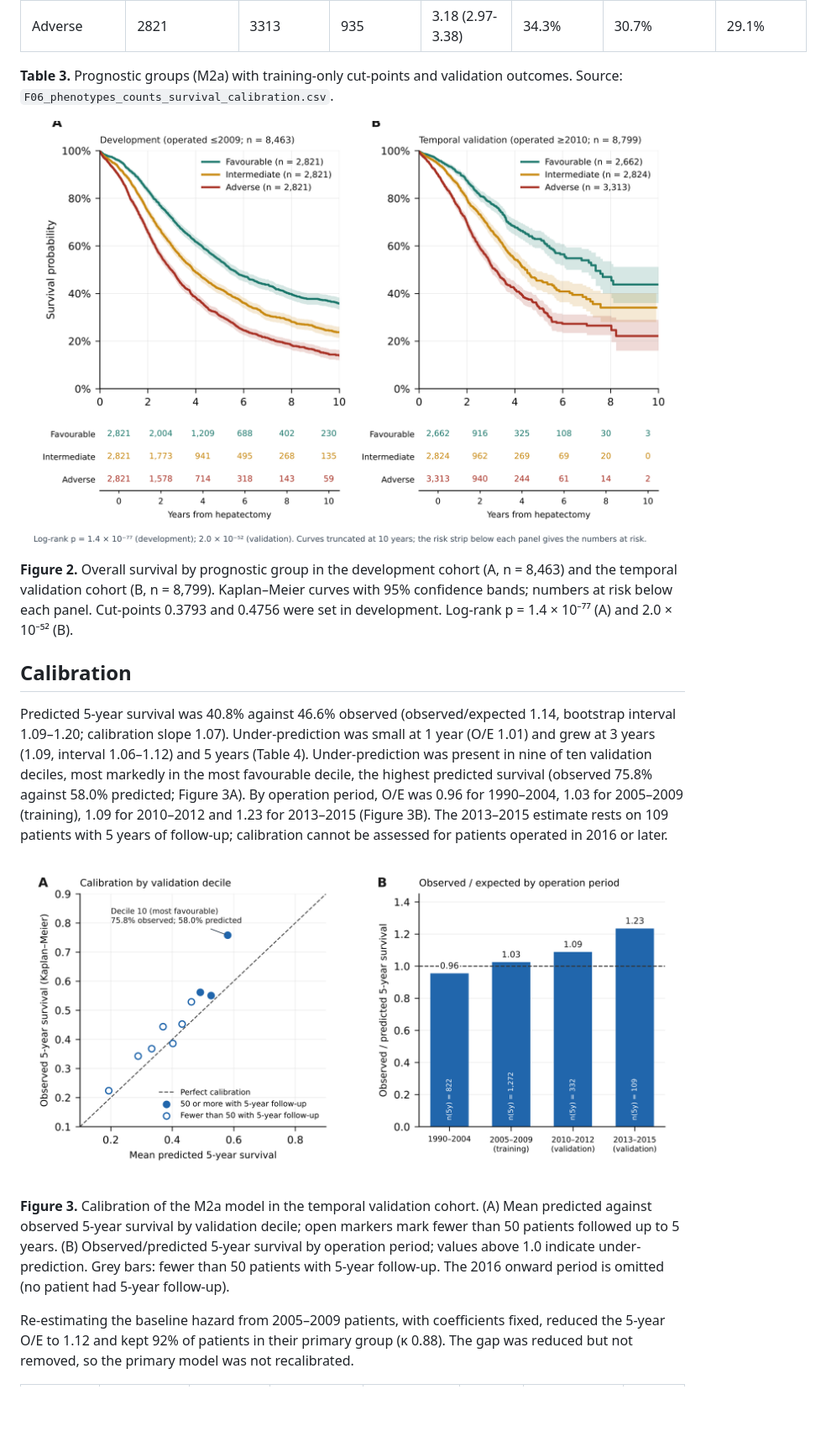
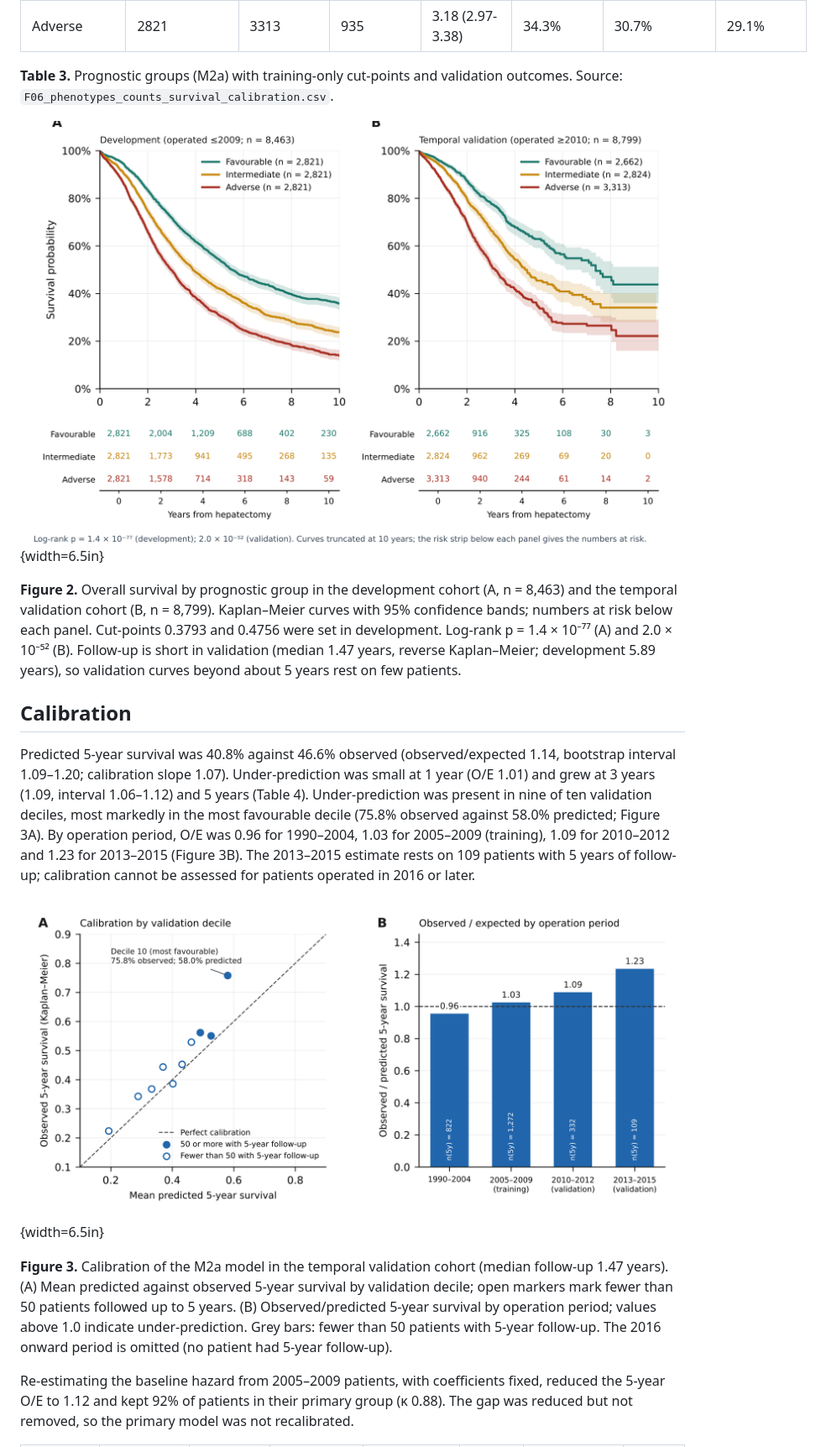
Before and after one commit to Farrahaftab/LiverMets, a Markdown page: manuscript_paper1/Paper1_manuscript.md, the part around one of its changes. Shown at 84% size. Drawn GitHub-style; blank space fills up the shorter version.

```diff
--- a/manuscript_paper1/Paper1_manuscript.md
+++ b/manuscript_paper1/Paper1_manuscript.md
@@ -171,17 +171,17 @@ The groups separated overall survival clearly in both cohorts (Table 3; Figure 2
 
 **Table 3.** Prognostic groups (M2a) with training-only cut-points and validation outcomes. Source: `F06_phenotypes_counts_survival_calibration.csv`.
 
-![Overall survival by prognostic group, development and validation cohorts](figures/Figure2_OS_by_group_development_validation.png)
+![Overall survival by prognostic group, development and validation cohorts](figures/Figure2_OS_by_group_development_validation.png){width=6.5in}
 
-**Figure 2.** Overall survival by prognostic group in the development cohort (A, n = 8,463) and the temporal validation cohort (B, n = 8,799). Kaplan–Meier curves with 95% confidence bands; numbers at risk below each panel. Cut-points 0.3793 and 0.4756 were set in development. Log-rank p = 1.4 × 10⁻⁷⁷ (A) and 2.0 × 10⁻⁵² (B).
+**Figure 2.** Overall survival by prognostic group in the development cohort (A, n = 8,463) and the temporal validation cohort (B, n = 8,799). Kaplan–Meier curves with 95% confidence bands; numbers at risk below each panel. Cut-points 0.3793 and 0.4756 were set in development. Log-rank p = 1.4 × 10⁻⁷⁷ (A) and 2.0 × 10⁻⁵² (B). Follow-up is short in validation (median 1.47 years, reverse Kaplan–Meier; development 5.89 years), so validation curves beyond about 5 years rest on few patients.
 
 ## Calibration
 
-Predicted 5-year survival was 40.8% against 46.6% observed (observed/expected 1.14, bootstrap interval 1.09–1.20; calibration slope 1.07). Under-prediction was small at 1 year (O/E 1.01) and grew at 3 years (1.09, interval 1.06–1.12) and 5 years (Table 4). Under-prediction was present in nine of ten validation deciles, most markedly in the most favourable decile, the highest predicted survival (observed 75.8% against 58.0% predicted; Figure 3A). By operation period, O/E was 0.96 for 1990–2004, 1.03 for 2005–2009 (training), 1.09 for 2010–2012 and 1.23 for 2013–2015 (Figure 3B). The 2013–2015 estimate rests on 109 patients with 5 years of follow-up; calibration cannot be assessed for patients operated in 2016 or later.
+Predicted 5-year survival was 40.8% against 46.6% observed (observed/expected 1.14, bootstrap interval 1.09–1.20; calibration slope 1.07). Under-prediction was small at 1 year (O/E 1.01) and grew at 3 years (1.09, interval 1.06–1.12) and 5 years (Table 4). Under-prediction was present in nine of ten validation deciles, most markedly in the most favourable decile (75.8% observed against 58.0% predicted; Figure 3A). By operation period, O/E was 0.96 for 1990–2004, 1.03 for 2005–2009 (training), 1.09 for 2010–2012 and 1.23 for 2013–2015 (Figure 3B). The 2013–2015 estimate rests on 109 patients with 5 years of follow-up; calibration cannot be assessed for patients operated in 2016 or later.
 
-![Calibration by validation decile and observed/expected by operation period](figures/Figure3_calibration_and_OE.png)
+![Calibration by validation decile and observed/expected by operation period](figures/Figure3_calibration_and_OE.png){width=6.5in}
 
-**Figure 3.** Calibration of the M2a model in the temporal validation cohort. (A) Mean predicted against observed 5-year survival by validation decile; open markers mark fewer than 50 patients followed up to 5 years. (B) Observed/predicted 5-year survival by operation period; values above 1.0 indicate under-prediction. Grey bars: fewer than 50 patients with 5-year follow-up. The 2016 onward period is omitted (no patient had 5-year follow-up).
+**Figure 3.** Calibration of the M2a model in the temporal validation cohort (median follow-up 1.47 years). (A) Mean predicted against observed 5-year survival by validation decile; open markers mark fewer than 50 patients followed up to 5 years. (B) Observed/predicted 5-year survival by operation period; values above 1.0 indicate under-prediction. Grey bars: fewer than 50 patients with 5-year follow-up. The 2016 onward period is omitted (no patient had 5-year follow-up).
 
 Re-estimating the baseline hazard from 2005–2009 patients, with coefficients fixed, reduced the 5-year O/E to 1.12 and kept 92% of patients in their primary group (κ 0.88). The gap was reduced but not removed, so the primary model was not recalibrated.
 
```
Also changed, not shown: other parts of manuscript_paper1/Paper1_manuscript.md (+9 -9 lines), manuscript_paper1/Paper1_supplementary.md (+5 -5 lines), manuscript_paper1/template_paper1_v2.md (+8 -8 lines), manuscript_paper1/figures/FigureS1_RFS_by_group_validation.png, manuscript_paper1/figures/FigureS3_discrimination_comparison.png, 5 other files.
